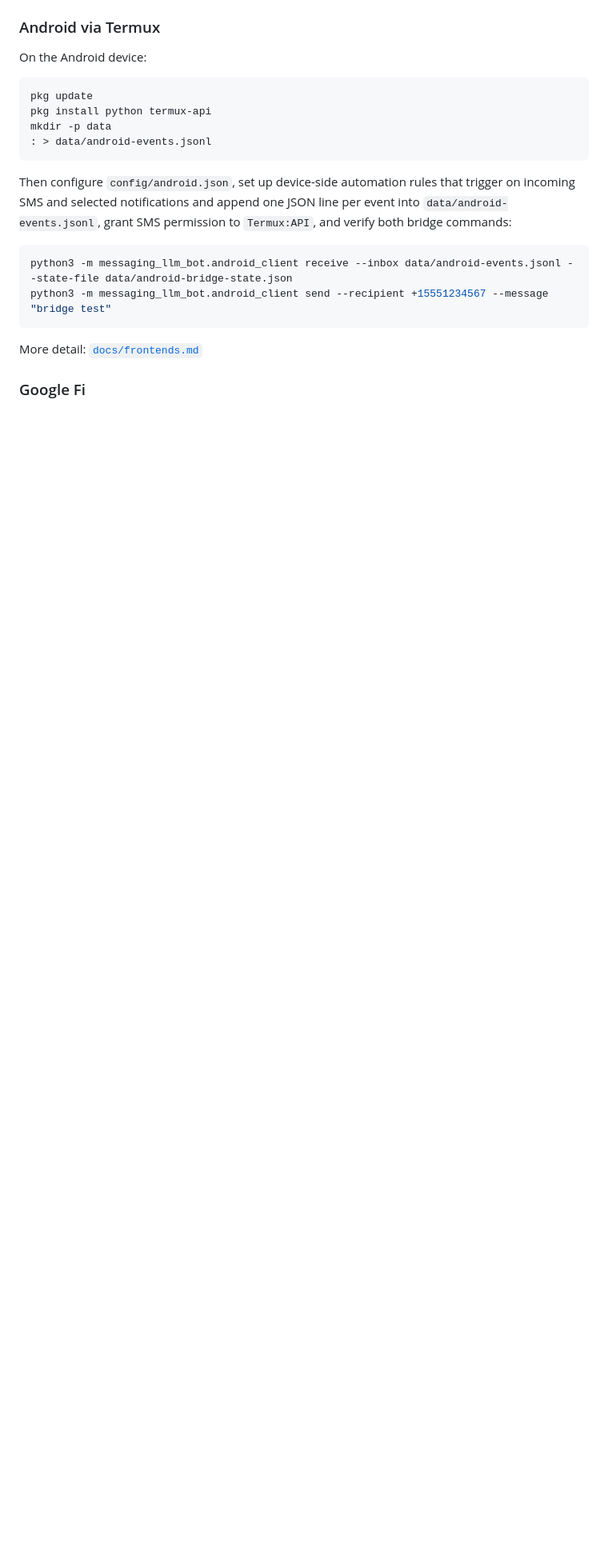
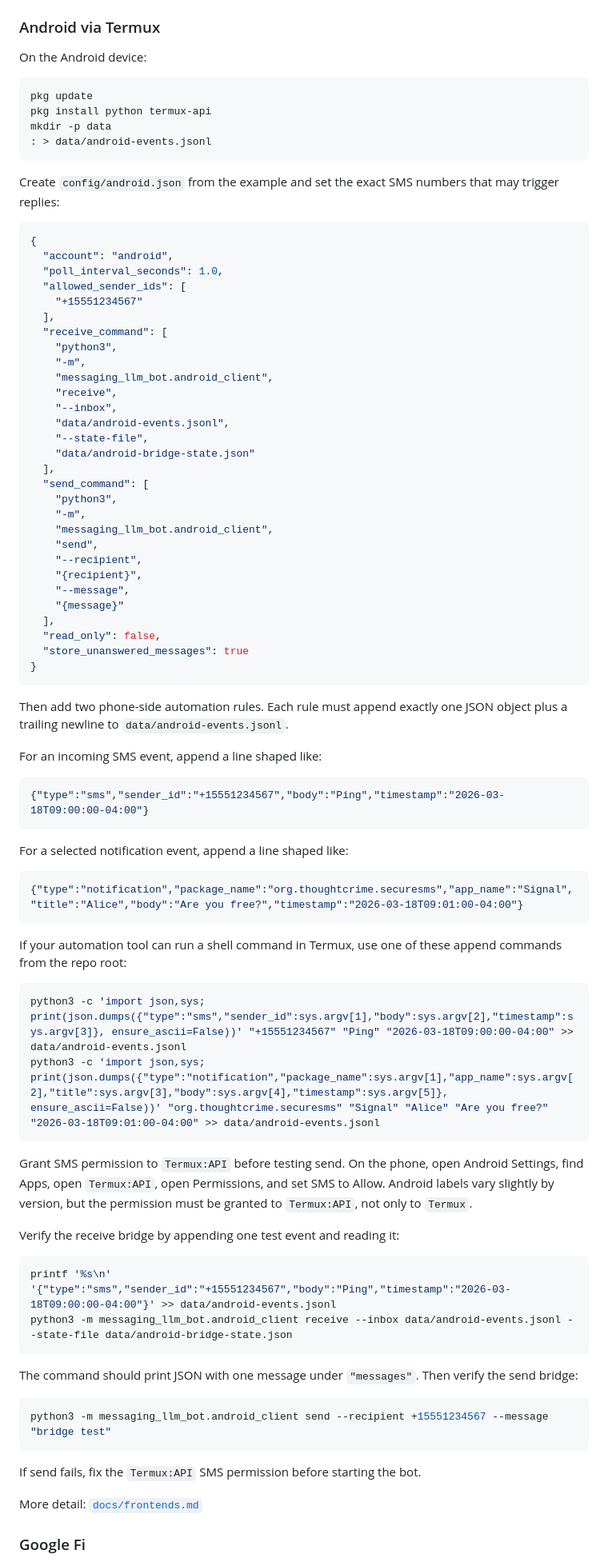
Before and after one commit to pdaian/buducca, a Markdown page: docs/getting-started.md, the part around the change. Shown at 80% size. Drawn GitHub-style; blank space fills up the shorter version.

Commit message:
[main] codex: Updated the Android setup docs to make that step explic...
Prompt 1 summary:
Updated the Android setup docs to make that step explicit and executable.

In [docs/getting-started.md](docs/getting-started.md) I replaced the one-line Android note with a concrete `config/android.json` example, exact JSONL event shapes for SMS and notifications, shell append commands an automation tool can call, the specific `Termux:API` SMS permission step, and both receive/send bridge verification commands.

In [docs/frontends.md](docs/frontends.md) I aligned the detailed frontend guide with the same production-ready sequence: create `config/android.json`, set up two device-side append rules, grant SMS permission to `Termux:API`, verify `receive`, verify `send`, then start the bot.

No code paths changed, so I did not run tests.

Prompt 2 summary:
I don’t have the actual change request in this turn, only the instruction to edit files directly.

I inspected the repository and confirmed it’s a Python project in `.`, but there’s no in-repo TODO or task description identifying what to change. Name the specific bug, feature, file, or test you want changed, and I’ll make the edits directly in the repository files.

No files were changed.

Net diff: 2 file(s) changed (2 modified).

````diff
--- a/docs/getting-started.md
+++ b/docs/getting-started.md
@@ -106,12 +106,77 @@ mkdir -p data
 : > data/android-events.jsonl
 ```
 
-Then configure `config/android.json`, set up device-side automation rules that trigger on incoming SMS and selected notifications and append one JSON line per event into `data/android-events.jsonl`, grant SMS permission to `Termux:API`, and verify both bridge commands:
+Create `config/android.json` from the example and set the exact SMS numbers that may trigger replies:
+
+```json
+{
+  "account": "android",
+  "poll_interval_seconds": 1.0,
+  "allowed_sender_ids": [
+    "+15551234567"
+  ],
+  "receive_command": [
+    "python3",
+    "-m",
+    "messaging_llm_bot.android_client",
+    "receive",
+    "--inbox",
+    "data/android-events.jsonl",
+    "--state-file",
+    "data/android-bridge-state.json"
+  ],
+  "send_command": [
+    "python3",
+    "-m",
+    "messaging_llm_bot.android_client",
+    "send",
+    "--recipient",
+    "{recipient}",
+    "--message",
+    "{message}"
+  ],
+  "read_only": false,
+  "store_unanswered_messages": true
+}
+```
+
+Then add two phone-side automation rules. Each rule must append exactly one JSON object plus a trailing newline to `data/android-events.jsonl`.
+
+For an incoming SMS event, append a line shaped like:
+
+```json
+{"type":"sms","sender_id":"+15551234567","body":"Ping","timestamp":"2026-03-18T09:00:00-04:00"}
+```
+
+For a selected notification event, append a line shaped like:
+
+```json
+{"type":"notification","package_name":"org.thoughtcrime.securesms","app_name":"Signal","title":"Alice","body":"Are you free?","timestamp":"2026-03-18T09:01:00-04:00"}
+```
+
+If your automation tool can run a shell command in Termux, use one of these append commands from the repo root:
 
 ```bash
+python3 -c 'import json,sys; print(json.dumps({"type":"sms","sender_id":sys.argv[1],"body":sys.argv[2],"timestamp":sys.argv[3]}, ensure_ascii=False))' "+15551234567" "Ping" "2026-03-18T09:00:00-04:00" >> data/android-events.jsonl
+python3 -c 'import json,sys; print(json.dumps({"type":"notification","package_name":sys.argv[1],"app_name":sys.argv[2],"title":sys.argv[3],"body":sys.argv[4],"timestamp":sys.argv[5]}, ensure_ascii=False))' "org.thoughtcrime.securesms" "Signal" "Alice" "Are you free?" "2026-03-18T09:01:00-04:00" >> data/android-events.jsonl
+```
+
+Grant SMS permission to `Termux:API` before testing send. On the phone, open Android Settings, find Apps, open `Termux:API`, open Permissions, and set SMS to Allow. Android labels vary slightly by version, but the permission must be granted to `Termux:API`, not only to `Termux`.
+
+Verify the receive bridge by appending one test event and reading it:
+
+```bash
+printf '%s\n' '{"type":"sms","sender_id":"+15551234567","body":"Ping","timestamp":"2026-03-18T09:00:00-04:00"}' >> data/android-events.jsonl
 python3 -m messaging_llm_bot.android_client receive --inbox data/android-events.jsonl --state-file data/android-bridge-state.json
+```
+
+The command should print JSON with one message under `"messages"`. Then verify the send bridge:
+
+```bash
 python3 -m messaging_llm_bot.android_client send --recipient +15551234567 --message "bridge test"
 ```
+
+If send fails, fix the `Termux:API` SMS permission before starting the bot.
 
 More detail: [`docs/frontends.md`](./frontends.md)
 
````
Also changed, not shown: docs/frontends.md (+45 -28 lines).
